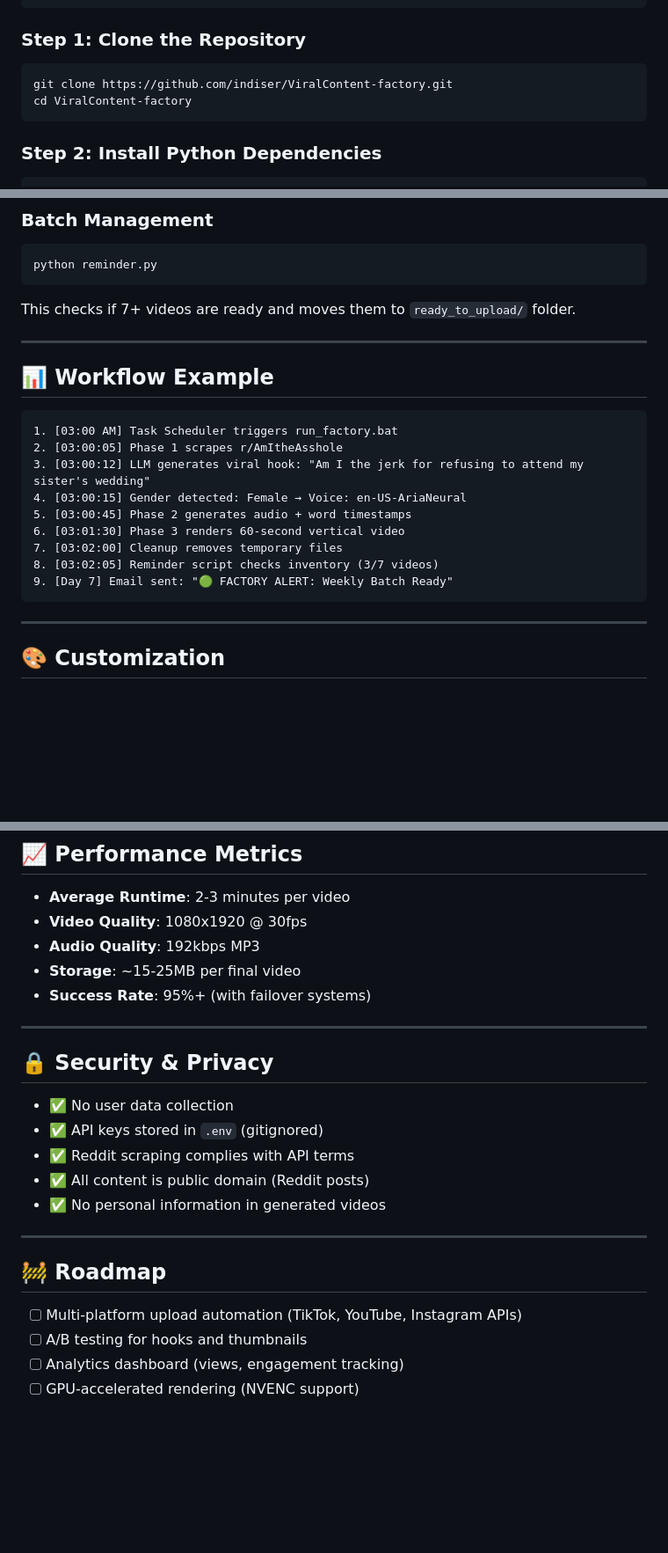
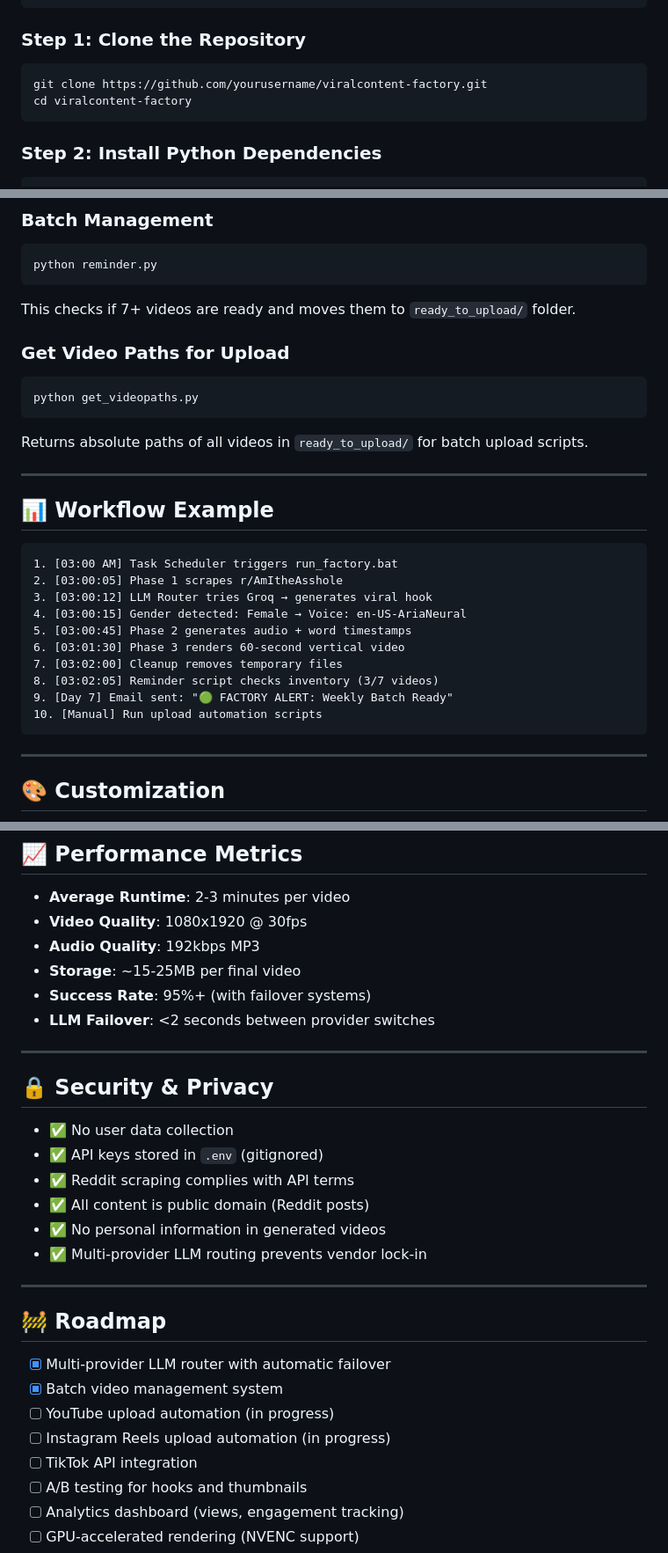
Before and after one commit to almondes000-maker/ViralContent-Factory, a Markdown page: Readme.md, 3 parts joined by grey strips. Shown at 88% size. GitHub-like rendering; blank space fills up the shorter version.

````diff
--- a/Readme.md
+++ b/Readme.md
@@ -151,8 +175,8 @@ ViralContent/
 ### Step 1: Clone the Repository
 
 ```bash
-git clone https://github.com/indiser/ViralContent-factory.git
-cd ViralContent-factory
+git clone https://github.com/yourusername/viralcontent-factory.git
+cd viralcontent-factory
 ```
 
 ### Step 2: Install Python Dependencies
@@ -243,6 +273,14 @@ python reminder.py
 
 This checks if 7+ videos are ready and moves them to `ready_to_upload/` folder.
 
+### Get Video Paths for Upload
+
+```bash
+python get_videopaths.py
+```
+
+Returns absolute paths of all videos in `ready_to_upload/` for batch upload scripts.
+
 ---
 
 ## 📊 Workflow Example
@@ -250,13 +288,14 @@ This checks if 7+ videos are ready and moves them to `ready_to_upload/` folder.
 ```
 1. [03:00 AM] Task Scheduler triggers run_factory.bat
 2. [03:00:05] Phase 1 scrapes r/AmItheAsshole
-3. [03:00:12] LLM generates viral hook: "Am I the jerk for refusing to attend my sister's wedding"
+3. [03:00:12] LLM Router tries Groq → generates viral hook
 4. [03:00:15] Gender detected: Female → Voice: en-US-AriaNeural
 5. [03:00:45] Phase 2 generates audio + word timestamps
 6. [03:01:30] Phase 3 renders 60-second vertical video
 7. [03:02:00] Cleanup removes temporary files
 8. [03:02:05] Reminder script checks inventory (3/7 videos)
 9. [Day 7] Email sent: "🟢 FACTORY ALERT: Weekly Batch Ready"
+10. [Manual] Run upload automation scripts
 ```
 
 ---
@@ -338,6 +392,7 @@ txt_clip = TextClip(
 - **Audio Quality**: 192kbps MP3
 - **Storage**: ~15-25MB per final video
 - **Success Rate**: 95%+ (with failover systems)
+- **LLM Failover**: <2 seconds between provider switches
 
 ---
 
@@ -348,12 +403,17 @@ txt_clip = TextClip(
 - ✅ Reddit scraping complies with API terms
 - ✅ All content is public domain (Reddit posts)
 - ✅ No personal information in generated videos
+- ✅ Multi-provider LLM routing prevents vendor lock-in
 
 ---
 
 ## 🚧 Roadmap
 
-- [ ] Multi-platform upload automation (TikTok, YouTube, Instagram APIs)
+- [x] Multi-provider LLM router with automatic failover
+- [x] Batch video management system
+- [ ] YouTube upload automation (in progress)
+- [ ] Instagram Reels upload automation (in progress)
+- [ ] TikTok API integration
 - [ ] A/B testing for hooks and thumbnails
 - [ ] Analytics dashboard (views, engagement tracking)
 - [ ] GPU-accelerated rendering (NVENC support)
````
Also changed, not shown: other parts of Readme.md (+54 -11 lines).
